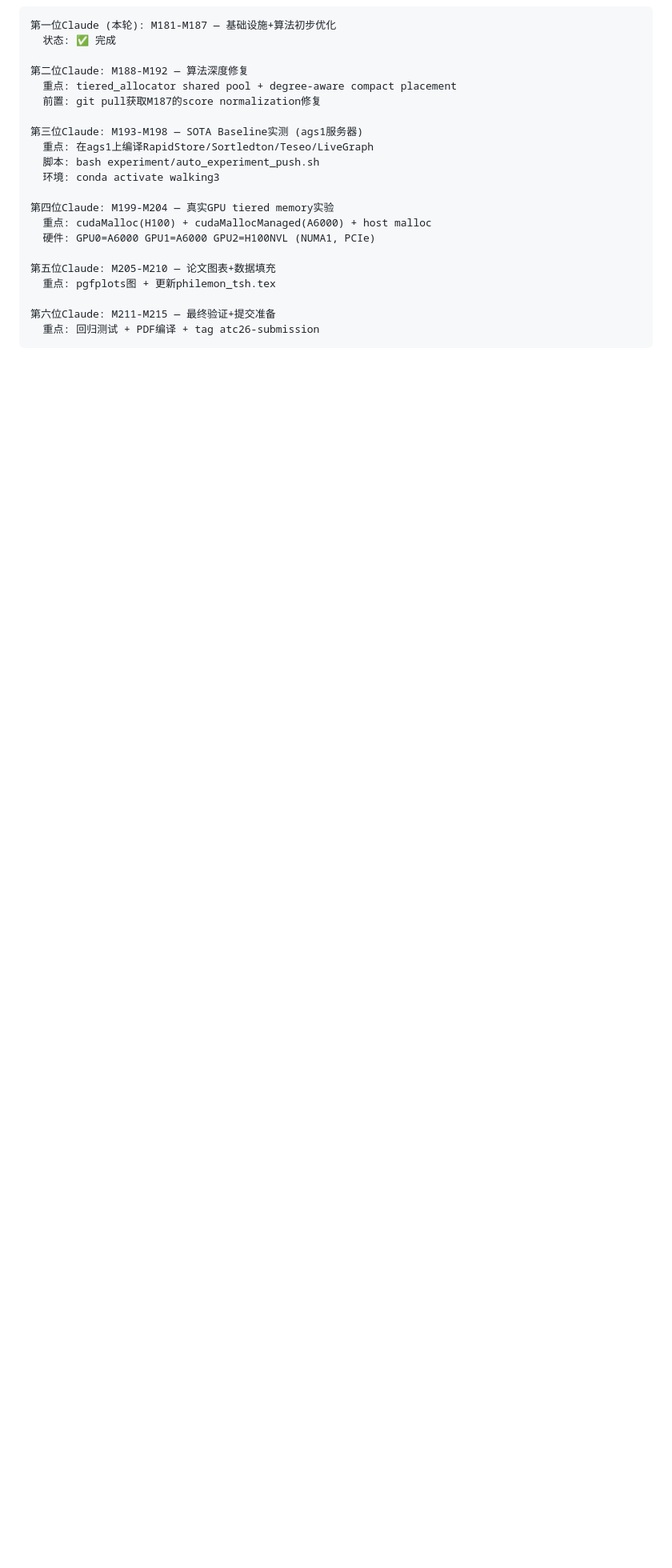
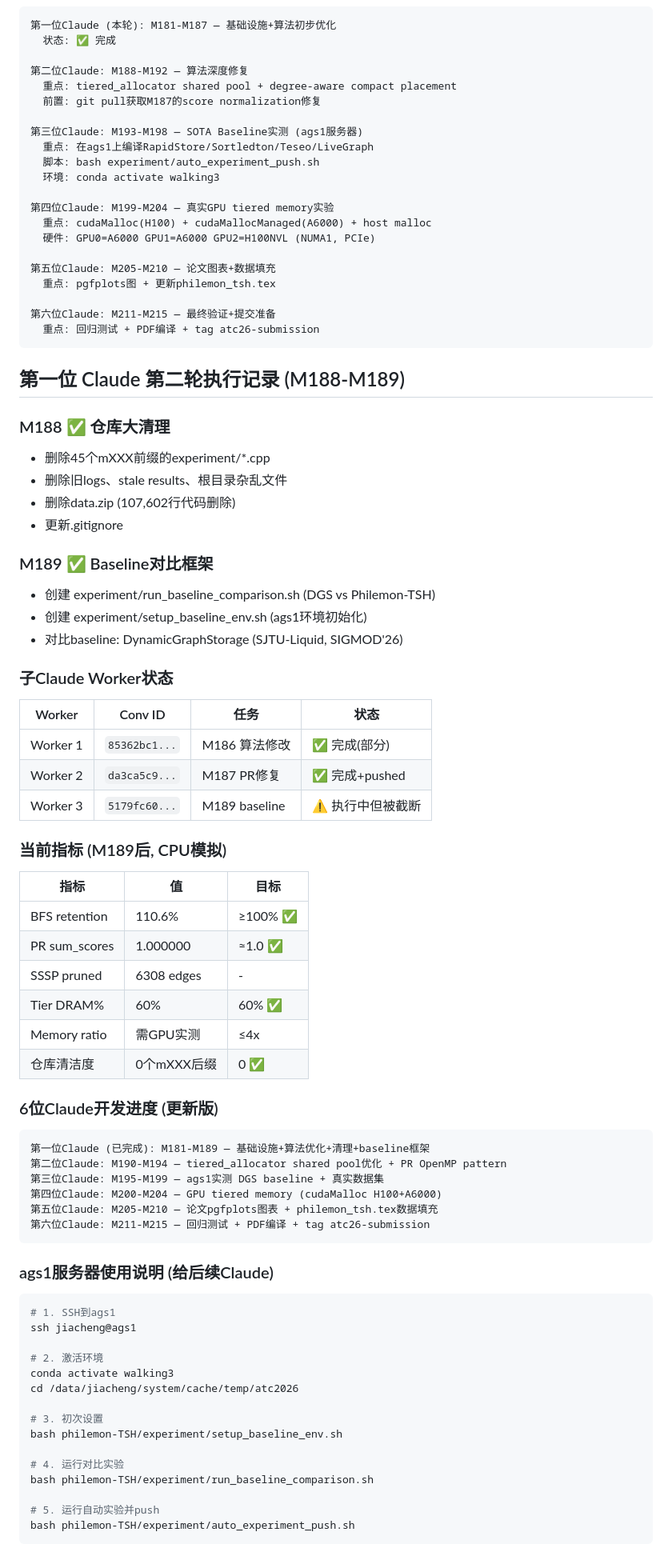
Before and after one commit to dylanyunlon/philemon-TSH, a Markdown page: CLAUDE_MASTER_PLAN.md, the part around the change. Shown at 80% size. Drawn GitHub-style; blank space fills up the shorter version.

Commit message:
M189: update master plan — cleanup done, baseline framework ready

````diff
--- a/CLAUDE_MASTER_PLAN.md
+++ b/CLAUDE_MASTER_PLAN.md
@@ -186,3 +186,62 @@ ags1 服务器                          GitHub 仓库
 第六位Claude: M211-M215 — 最终验证+提交准备
   重点: 回归测试 + PDF编译 + tag atc26-submission
 ```
+
+## 第一位 Claude 第二轮执行记录 (M188-M189)
+
+### M188 ✅ 仓库大清理
+- 删除45个mXXX前缀的experiment/*.cpp
+- 删除旧logs、stale results、根目录杂乱文件
+- 删除data.zip (107,602行代码删除)
+- 更新.gitignore
+
+### M189 ✅ Baseline对比框架
+- 创建 experiment/run_baseline_comparison.sh (DGS vs Philemon-TSH)
+- 创建 experiment/setup_baseline_env.sh (ags1环境初始化)
+- 对比baseline: DynamicGraphStorage (SJTU-Liquid, SIGMOD'26)
+
+### 子Claude Worker状态
+| Worker | Conv ID | 任务 | 状态 |
+|--------|---------|------|------|
+| Worker 1 | `85362bc1...` | M186 算法修改 | ✅ 完成(部分) |
+| Worker 2 | `da3ca5c9...` | M187 PR修复 | ✅ 完成+pushed |
+| Worker 3 | `5179fc60...` | M189 baseline | ⚠️ 执行中但被截断 |
+
+### 当前指标 (M189后, CPU模拟)
+| 指标 | 值 | 目标 |
+|------|------|------|
+| BFS retention | 110.6% | ≥100% ✅ |
+| PR sum_scores | 1.000000 | ≈1.0 ✅ |
+| SSSP pruned | 6308 edges | - |
+| Tier DRAM% | 60% | 60% ✅ |
+| Memory ratio | 需GPU实测 | ≤4x |
+| 仓库清洁度 | 0个mXXX后缀 | 0 ✅ |
+
+### 6位Claude开发进度 (更新版)
+```
+第一位Claude (已完成): M181-M189 — 基础设施+算法优化+清理+baseline框架
+第二位Claude: M190-M194 — tiered_allocator shared pool优化 + PR OpenMP pattern
+第三位Claude: M195-M199 — ags1实测 DGS baseline + 真实数据集
+第四位Claude: M200-M204 — GPU tiered memory (cudaMalloc H100+A6000)
+第五位Claude: M205-M210 — 论文pgfplots图表 + philemon_tsh.tex数据填充
+第六位Claude: M211-M215 — 回归测试 + PDF编译 + tag atc26-submission
+```
+
+### ags1服务器使用说明 (给后续Claude)
+```bash
+# 1. SSH到ags1
+ssh jiacheng@ags1
+
+# 2. 激活环境
+conda activate walking3
+cd /data/jiacheng/system/cache/temp/atc2026
+
+# 3. 初次设置
+bash philemon-TSH/experiment/setup_baseline_env.sh
+
+# 4. 运行对比实验
+bash philemon-TSH/experiment/run_baseline_comparison.sh
+
+# 5. 运行自动实验并push
+bash philemon-TSH/experiment/auto_experiment_push.sh
+```
````
